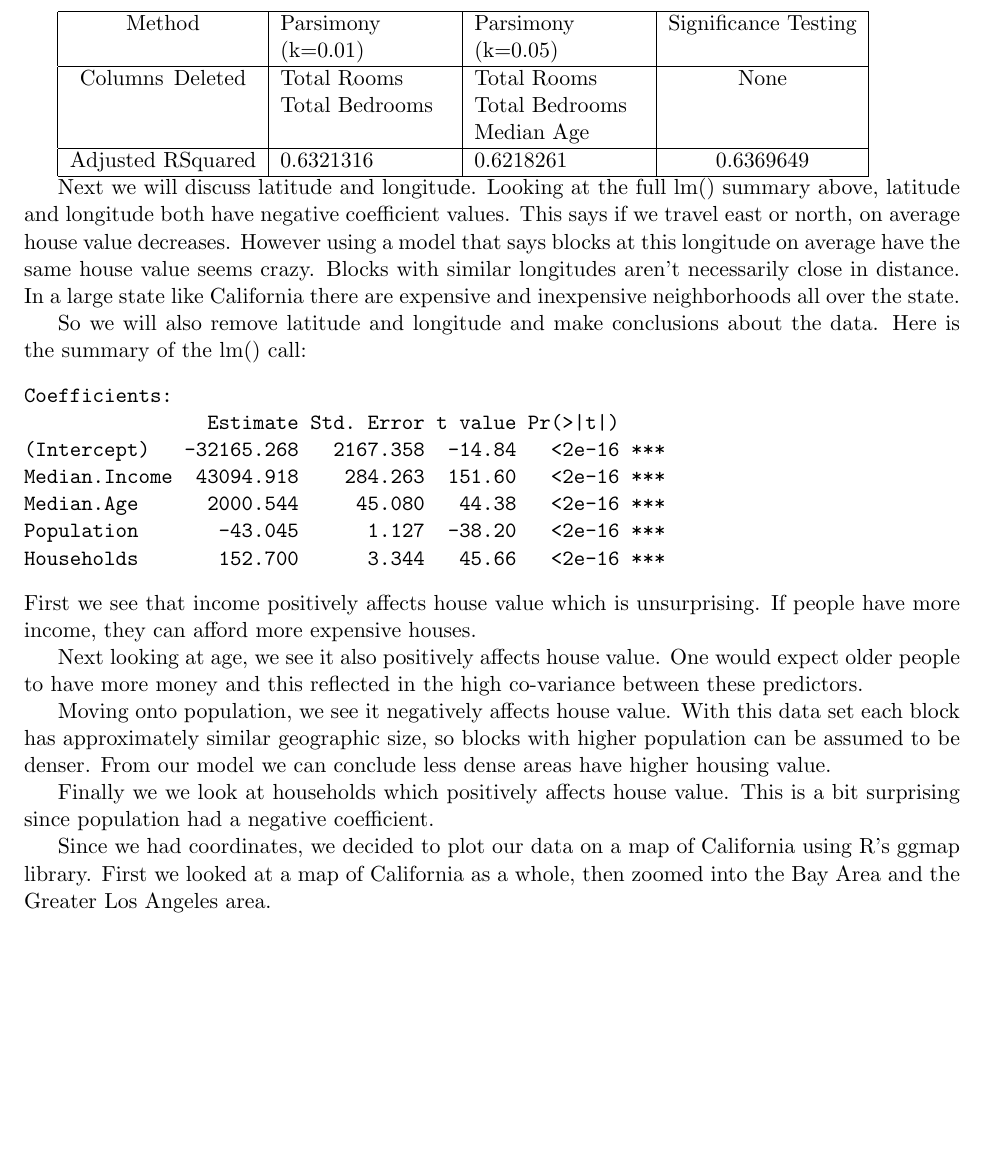
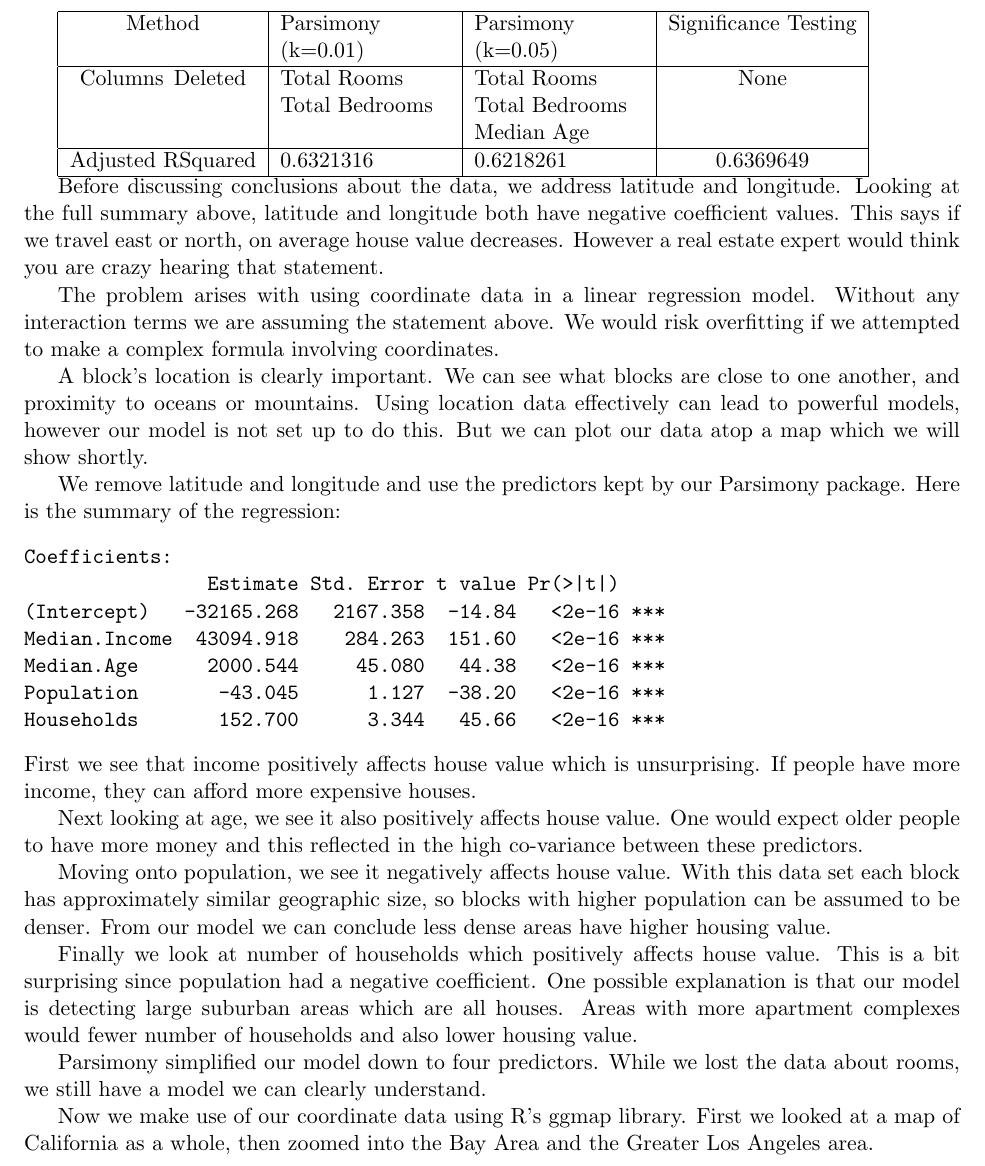
Before and after one commit to cjpatton/256, a LaTeX document (proj/project.tex): part of page 4 of 8, cut so that both start at the same text, the shorter picture padded with empty space. Compiled offline with pdfLaTeX.

Commit message:
updated writeup

```diff
--- a/proj/project.tex
+++ b/proj/project.tex
@@ -173,9 +173,13 @@ Adjusted RSquared & 0.6321316 & 0.6218261 & 0.6369649 \\
 \hline
 \end{tabular}
 
-Next we will discuss latitude and longitude. Looking at the full lm() summary above, latitude and longitude both have negative coefficient values. This says if we travel east or north, on average house value decreases. However using a model that says blocks at this longitude on average have the same house value seems crazy.  Blocks with similar longitudes aren't necessarily close in distance. In a large state like California there are expensive and inexpensive neighborhoods all over the state.
+Before discussing conclusions about the data, we address latitude and longitude. Looking at the full summary above, latitude and longitude both have negative coefficient values. This says if we travel east or north, on average house value decreases. However a real estate expert would think you are crazy hearing that statement.
 
-So we will also remove latitude and longitude and make conclusions about the data. Here is the summary of the lm() call:
+The problem arises with using coordinate data in a linear regression model. Without any interaction terms we are assuming the statement above. We would risk overfitting if we attempted to make a complex formula involving coordinates.
+
+A block's location is clearly important. We can see what blocks are close to one another, and proximity to oceans or mountains. Using location data effectively can lead to powerful models, however our model is not set up to do this. But we can plot our data atop a map which we will show shortly.
+
+We remove latitude and longitude and use the predictors kept by our Parsimony package. Here is the summary of the regression:
 \begin{verbatim}
 Coefficients:
                 Estimate Std. Error t value Pr(>|t|)
@@ -191,9 +195,11 @@ Next looking at age, we see it also positively affects house value. One would ex
 
 Moving onto population, we see it negatively affects house value. With this data set each block has approximately similar geographic size, so blocks with higher population can be assumed to be denser. From our model we can conclude less dense areas have higher housing value.
 
-Finally we we look at households which positively affects house value. This is a bit surprising since population had a negative coefficient.
+Finally we look at number of households which positively affects house value. This is a bit surprising since population had a negative coefficient. One possible explanation is that our model is detecting large suburban areas which are all houses. Areas with more apartment complexes would fewer number of households and also lower housing value.
 
-Since we had coordinates, we decided to plot our data on a map of California using R's ggmap library. First we looked at a map of California as a whole, then zoomed into the Bay Area and the Greater Los Angeles area.
+Parsimony simplified our model down to four predictors. While we lost the data about rooms, we still have a model we can clearly understand.
+
+Now we make use of our coordinate data using R's ggmap library. First we looked at a map of California as a whole, then zoomed into the Bay Area and the Greater Los Angeles area.
 
 \newpage
 \begin{figure}[H]
```
Also changed, not shown: proj/project.tex (10 more changed lines).
